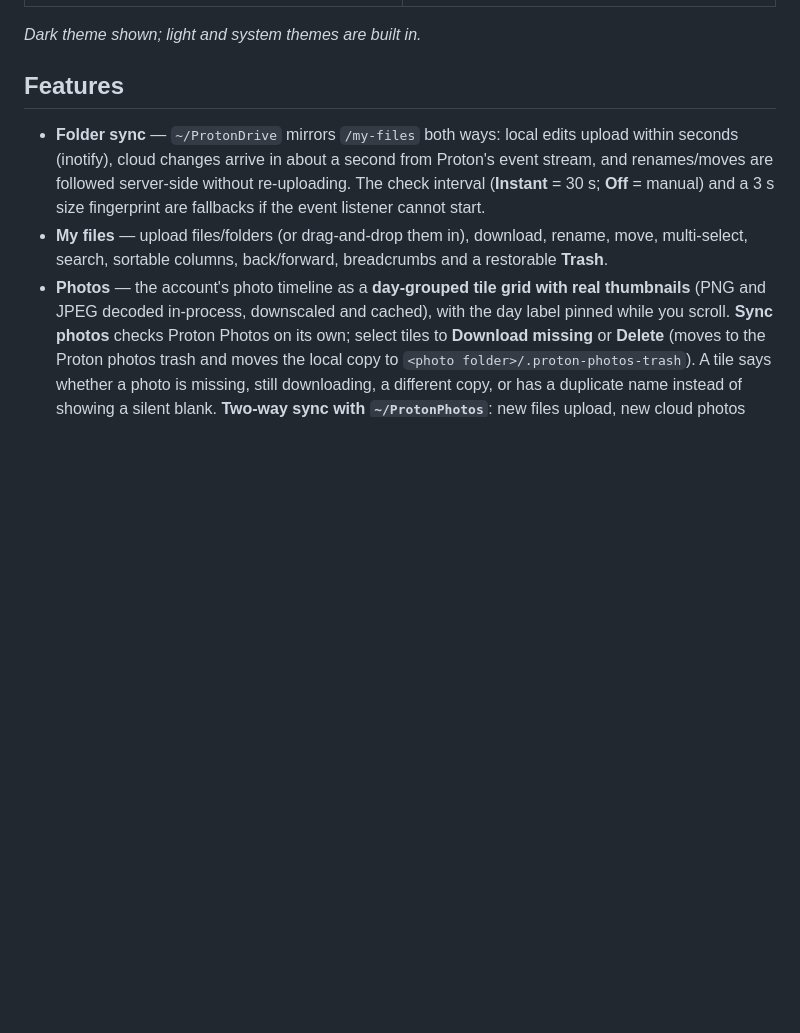
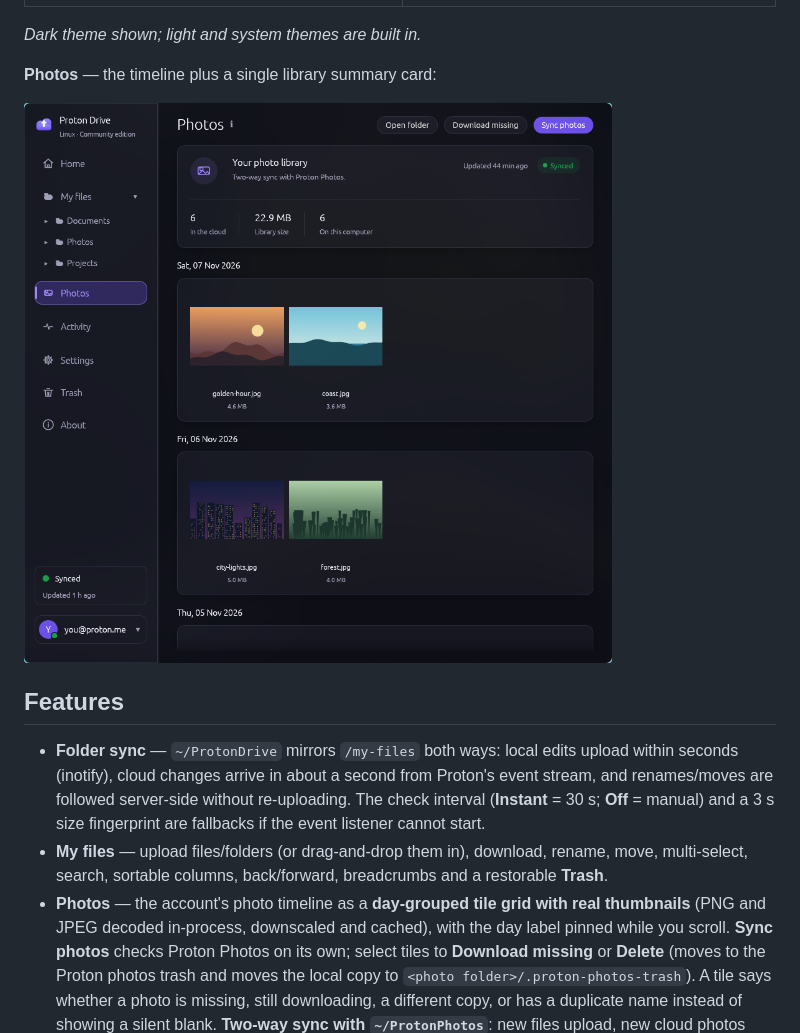
Before and after one commit to zhafribs/Proton-Drive-Linux-Cli, a Markdown page: README.md, the part around the change. Rendered like a GitHub page; pictures changed too: docs/screenshots/photos-3.20.png (added); blank space fills up the shorter version.

Commit message:
feat(photos): library summary header with clear sync states; release GUI 3.20.35

```diff
--- a/README.md
+++ b/README.md
@@ -44,6 +44,10 @@ install `libfuse2` / `fuse2` / `fuse-libs`, or run with
 | ![Home](docs/screenshots/home-3.20.png) | ![My files](docs/screenshots/files-3.20.png) |
 
 *Dark theme shown; light and system themes are built in.*
+
+**Photos** — the timeline plus a single library summary card:
+
+![Photos](docs/screenshots/photos-3.20.png)
 
 ## Features
 
```
Also changed, not shown: CHANGELOG.md (+12 -0 lines), 5 other files.
